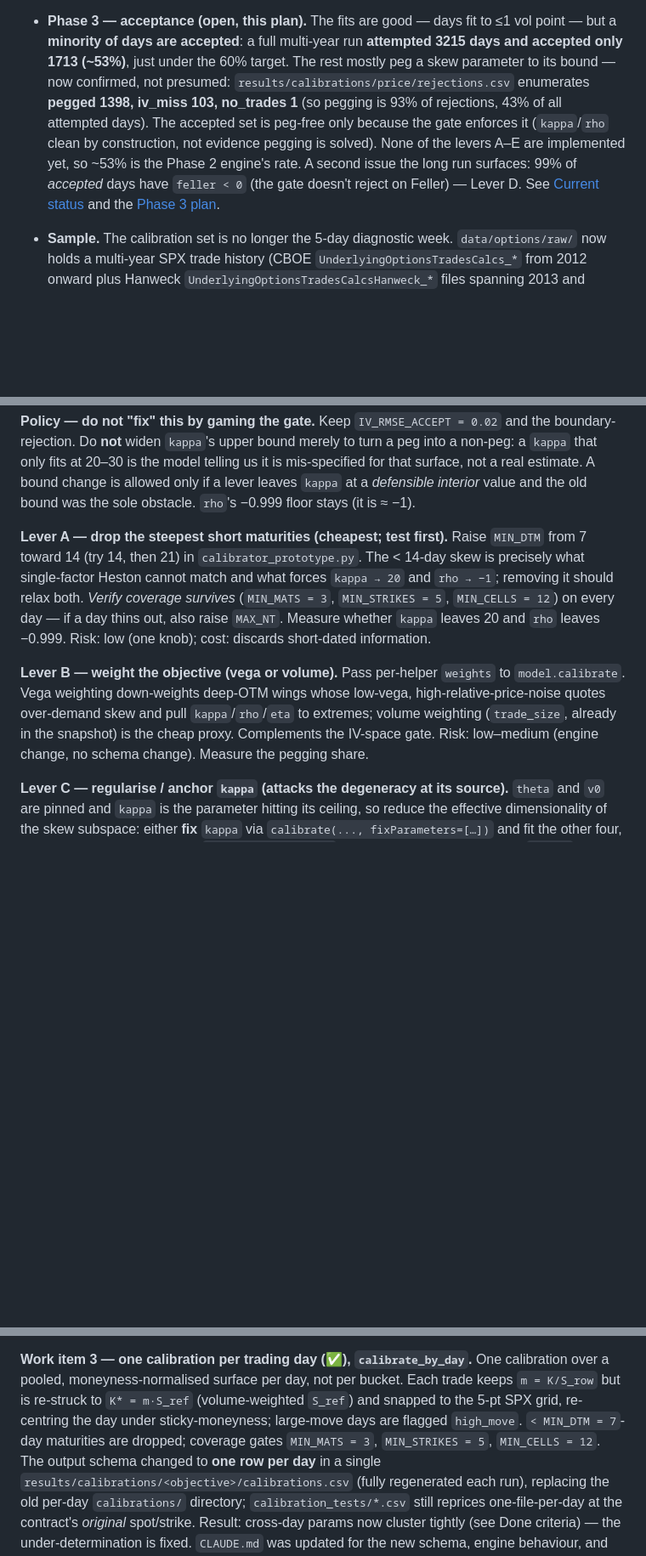
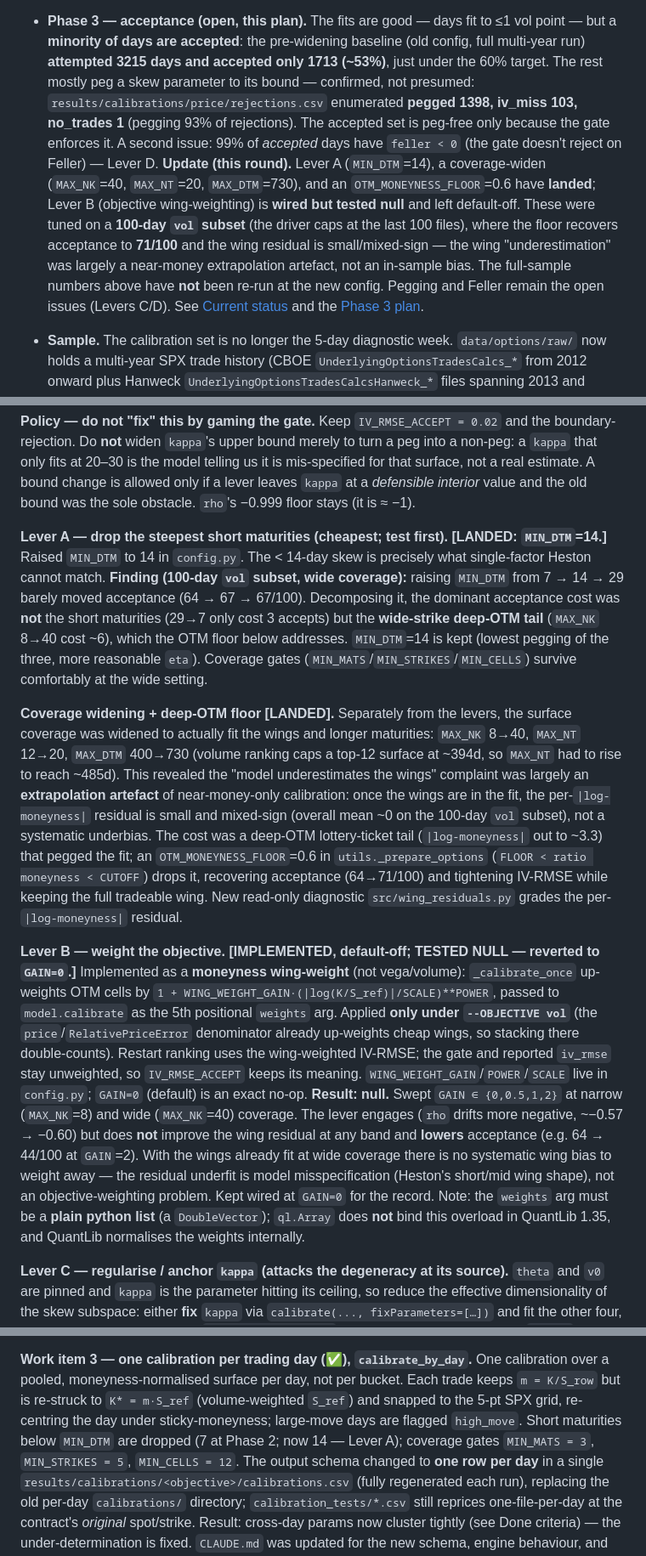
Before and after one commit to boomelage/heston-calibration, a Markdown page: PLAN.md, 3 parts joined by grey strips. Shown at 85% size. Rendered like a GitHub page; blank space fills up the shorter version.

```diff
--- a/PLAN.md
+++ b/PLAN.md
@@ -12,13 +12,19 @@ keep `CLAUDE.md` in sync with both.
   IV-space acceptance gate. This fixed the per-bucket under-determination: the routine now produces
   one *identified*, cross-day-stable fit per day. See [Completed tasks](#completed-tasks).
 - **Phase 3 — acceptance (open, this plan).** The fits are good — days fit to ≤1 vol point — but a
-  **minority of days are accepted**: a full multi-year run **attempted 3215 days and accepted only 1713
-  (~53%)**, just under the 60% target. The rest mostly peg a skew parameter to its bound — now confirmed,
-  not presumed: `results/calibrations/price/rejections.csv` enumerates **pegged 1398, iv_miss 103, no_trades 1** (so pegging is
-  93% of rejections, 43% of all attempted days). The accepted set is peg-free only because the gate
-  enforces it (`kappa`/`rho` clean by construction, not evidence pegging is solved). None of the levers
-  A–E are implemented yet, so ~53% is the Phase 2 engine's rate. A second issue the long run surfaces:
-  99% of *accepted* days have `feller < 0` (the gate doesn't reject on Feller) — Lever D. See
+  **minority of days are accepted**: the pre-widening baseline (old config, full multi-year run)
+  **attempted 3215 days and accepted only 1713 (~53%)**, just under the 60% target. The rest mostly peg a
+  skew parameter to its bound — confirmed, not presumed: `results/calibrations/price/rejections.csv`
+  enumerated **pegged 1398, iv_miss 103, no_trades 1** (pegging 93% of rejections). The accepted set is
+  peg-free only because the gate enforces it. A second issue: 99% of *accepted* days have `feller < 0` (the
+  gate doesn't reject on Feller) — Lever D.
+  **Update (this round).** Lever A (`MIN_DTM`=14), a coverage-widen (`MAX_NK`=40, `MAX_NT`=20,
+  `MAX_DTM`=730), and an `OTM_MONEYNESS_FLOOR`=0.6 have **landed**; Lever B (objective wing-weighting) is
+  **wired but tested null** and left default-off. These were tuned on a **100-day `vol` subset** (the driver
+  caps at the last 100 files), where the floor recovers acceptance to **71/100** and the wing residual is
+  small/mixed-sign — the wing "underestimation" was largely a near-money extrapolation artefact, not an
+  in-sample bias. The full-sample numbers above have **not** been re-run at the new config. Pegging and
+  Feller remain the open issues (Levers C/D). See
   [Current status](#current-status-why-good-fits-still-reject) and the
   [Phase 3 plan](#phase-3-plan-improve-parameter-acceptance).
 
@@ -177,18 +192,39 @@ boundary-rejection. Do **not** widen `kappa`'s upper bound merely to turn a peg
 real estimate. A bound change is allowed only if a lever leaves `kappa` at a *defensible interior*
 value and the old bound was the sole obstacle. `rho`'s −0.999 floor stays (it is ≈ −1).
 
-**Lever A — drop the steepest short maturities (cheapest; test first).** Raise `MIN_DTM` from 7 toward
-14 (try 14, then 21) in `calibrator_prototype.py`. The < 14-day skew is precisely what single-factor
-Heston cannot match and what forces `kappa → 20` and `rho → −1`; removing it should relax both.
-*Verify coverage survives* (`MIN_MATS = 3`, `MIN_STRIKES = 5`, `MIN_CELLS = 12`) on every day — if a
-day thins out, also raise `MAX_NT`. Measure whether `kappa` leaves 20 and `rho` leaves −0.999. Risk:
-low (one knob); cost: discards short-dated information.
+**Lever A — drop the steepest short maturities (cheapest; test first). [LANDED: `MIN_DTM`=14.]** Raised
+`MIN_DTM` to 14 in `config.py`. The < 14-day skew is precisely what single-factor Heston cannot match.
+**Finding (100-day `vol` subset, wide coverage):** raising `MIN_DTM` from 7 → 14 → 29 barely moved
+acceptance (64 → 67 → 67/100). Decomposing it, the dominant acceptance cost was **not** the short
+maturities (29→7 only cost 3 accepts) but the **wide-strike deep-OTM tail** (`MAX_NK` 8→40 cost ~6),
+which the OTM floor below addresses. `MIN_DTM`=14 is kept (lowest pegging of the three, more reasonable
+`eta`). Coverage gates (`MIN_MATS`/`MIN_STRIKES`/`MIN_CELLS`) survive comfortably at the wide setting.
 
-**Lever B — weight the objective (vega or volume).** Pass per-helper `weights` to `model.calibrate`.
-Vega weighting down-weights deep-OTM wings whose low-vega, high-relative-price-noise quotes over-demand
-skew and pull `kappa`/`rho`/`eta` to extremes; volume weighting (`trade_size`, already in the
-snapshot) is the cheap proxy. Complements the IV-space gate. Risk: low–medium (engine change, no
-schema change). Measure the pegging share.
+**Coverage widening + deep-OTM floor [LANDED].** Separately from the levers, the surface coverage was
+widened to actually fit the wings and longer maturities: `MAX_NK` 8→40, `MAX_NT` 12→20, `MAX_DTM` 400→730
+(volume ranking caps a top-12 surface at ~394d, so `MAX_NT` had to rise to reach ~485d). This revealed the
+"model underestimates the wings" complaint was largely an **extrapolation artefact** of near-money-only
+calibration: once the wings are in the fit, the per-`|log-moneyness|` residual is small and mixed-sign
+(overall mean ~0 on the 100-day `vol` subset), not a systematic underbias. The cost was a deep-OTM
+lottery-ticket tail (`|log-moneyness|` out to ~3.3) that pegged the fit; an `OTM_MONEYNESS_FLOOR`=0.6 in
+`utils._prepare_options` (`FLOOR < ratio moneyness < CUTOFF`) drops it, recovering acceptance (64→71/100)
+and tightening IV-RMSE while keeping the full tradeable wing. New read-only diagnostic
+`src/wing_residuals.py` grades the per-`|log-moneyness|` residual.
+
+**Lever B — weight the objective. [IMPLEMENTED, default-off; TESTED NULL — reverted to `GAIN=0`.]**
+Implemented as a **moneyness wing-weight** (not vega/volume): `_calibrate_once` up-weights OTM cells by
+`1 + WING_WEIGHT_GAIN·(|log(K/S_ref)|/SCALE)**POWER`, passed to `model.calibrate` as the 5th positional
+`weights` arg. Applied **only under `--OBJECTIVE vol`** (the `price`/`RelativePriceError` denominator
+already up-weights cheap wings, so stacking there double-counts). Restart ranking uses the wing-weighted
+IV-RMSE; the gate and reported `iv_rmse` stay unweighted, so `IV_RMSE_ACCEPT` keeps its meaning.
+`WING_WEIGHT_GAIN`/`POWER`/`SCALE` live in `config.py`; `GAIN=0` (default) is an exact no-op.
+**Result: null.** Swept `GAIN ∈ {0,0.5,1,2}` at narrow (`MAX_NK`=8) and wide (`MAX_NK`=40) coverage. The
+lever engages (`rho` drifts more negative, ~−0.57 → −0.60) but does **not** improve the wing residual at
+any band and **lowers** acceptance (e.g. 64 → 44/100 at `GAIN`=2). With the wings already fit at wide
+coverage there is no systematic wing bias to weight away — the residual underfit is model misspecification
+(Heston's short/mid wing shape), not an objective-weighting problem. Kept wired at `GAIN=0` for the record.
+Note: the `weights` arg must be a **plain python list** (a `DoubleVector`); `ql.Array` does **not** bind
+this overload in QuantLib 1.35, and QuantLib normalises the weights internally.
 
 **Lever C — regularise / anchor `kappa` (attacks the degeneracy at its source).** `theta` and `v0`
 are pinned and `kappa` is the parameter hitting its ceiling, so reduce the effective dimensionality of
@@ -347,8 +391,9 @@ diagnostic. This flipped rejections from "wing-inflated price error" to the genu
 **Work item 3 — one calibration per trading day (✅), `calibrate_by_day`.** One calibration over a
 pooled, moneyness-normalised surface per day, not per bucket. Each trade keeps `m = K/S_row` but is
 re-struck to `K* = m·S_ref` (volume-weighted `S_ref`) and snapped to the 5-pt SPX grid, re-centring
-the day under sticky-moneyness; large-move days are flagged `high_move`. `< MIN_DTM = 7`-day
-maturities are dropped; coverage gates `MIN_MATS = 3`, `MIN_STRIKES = 5`, `MIN_CELLS = 12`. The output
+the day under sticky-moneyness; large-move days are flagged `high_move`. Short maturities below `MIN_DTM`
+are dropped (7 at Phase 2; now 14 — Lever A); coverage gates `MIN_MATS = 3`, `MIN_STRIKES = 5`,
+`MIN_CELLS = 12`. The output
 schema changed to **one row per day** in a single `results/calibrations/<objective>/calibrations.csv` (fully regenerated each
 run), replacing the old per-day `calibrations/` directory; `calibration_tests/*.csv` still reprices
 one-file-per-day at the contract's *original* spot/strike. Result: cross-day params now cluster
```
Also changed, not shown: other parts of PLAN.md (+41 -24 lines), CLAUDE.md (+46 -32 lines).
